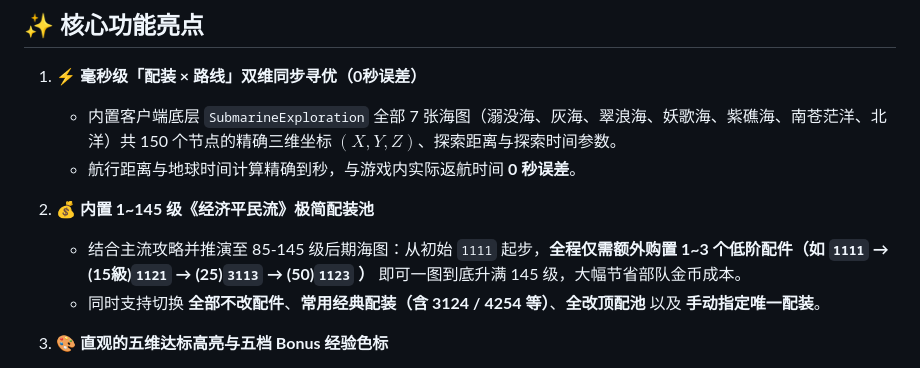
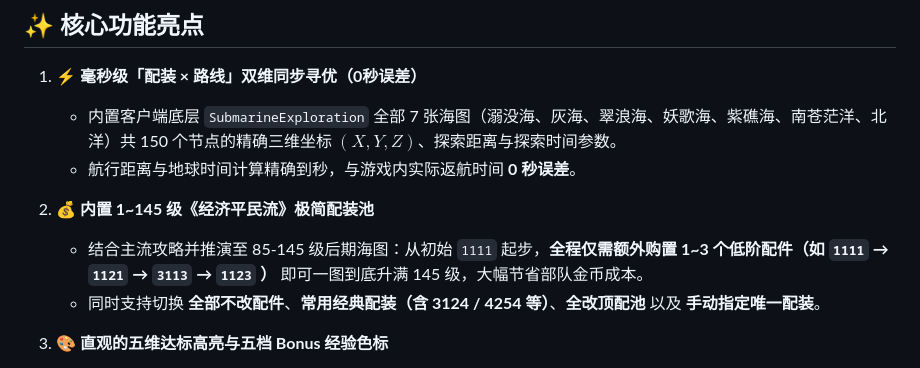
Before and after one commit to Estelle233/ffxiv-submarine-planner, a Markdown page: README.md, the part around the change. Drawn GitHub-style.

Commit message:
Fix formatting in README for equipment upgrade section

```diff
--- a/README.md
+++ b/README.md
@@ -21,7 +21,7 @@
    * 航行距离与地球时间计算精确到秒，与游戏内实际返航时间 **0 秒误差**。
 
 2. **💰 内置 1~145 级《经济平民流》极简配装池**
-   * 结合主流攻略并推演至 85-145 级后期海图：从初始 `1111` 起步，**全程仅需额外购置 1~3 个低阶配件（如 `1111` → (15級)`1121` → (25)`3113` → (50)`1123` ）** 即可一图到底升满 145 级，大幅节省部队金币成本。
+   * 结合主流攻略并推演至 85-145 级后期海图：从初始 `1111` 起步，**全程仅需额外购置 1~3 个低阶配件（如 `1111` → `1121` → `3113` → `1123` ）** 即可一图到底升满 145 级，大幅节省部队金币成本。
    * 同时支持切换 **全部不改配件**、**常用经典配装（含 3124 / 4254 等）**、**全改顶配池** 以及 **手动指定唯一配装**。
 
 3. **🎨 直观的五维达标高亮与五档 Bonus 经验色标**
```
